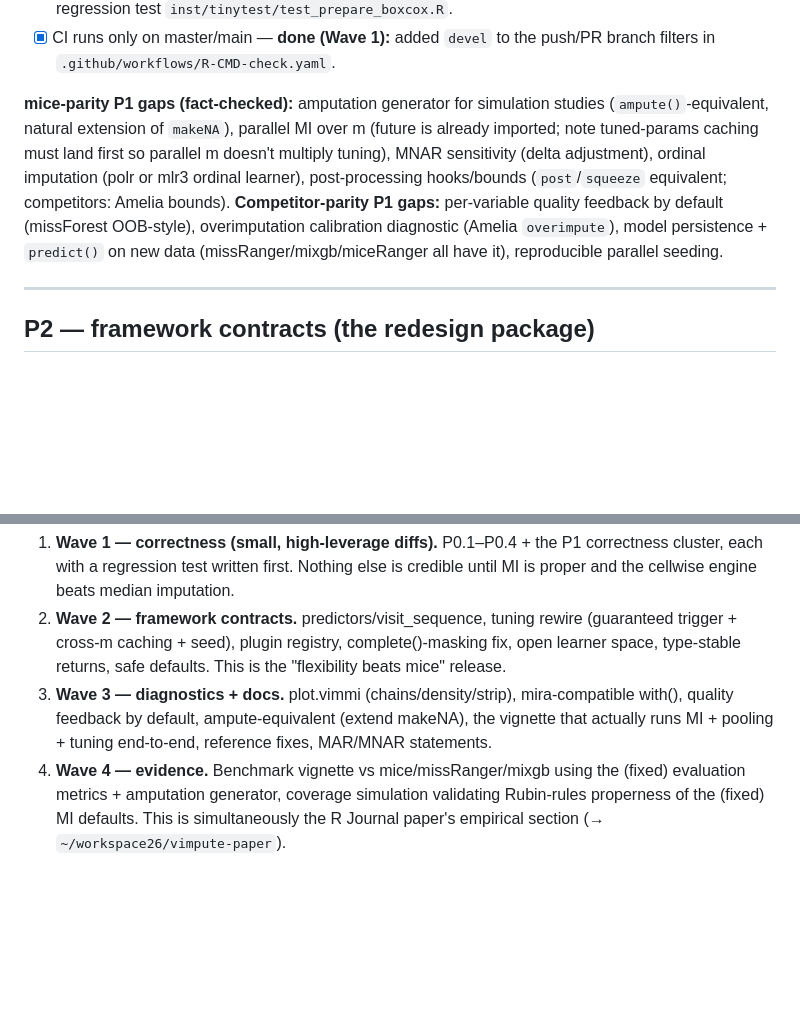
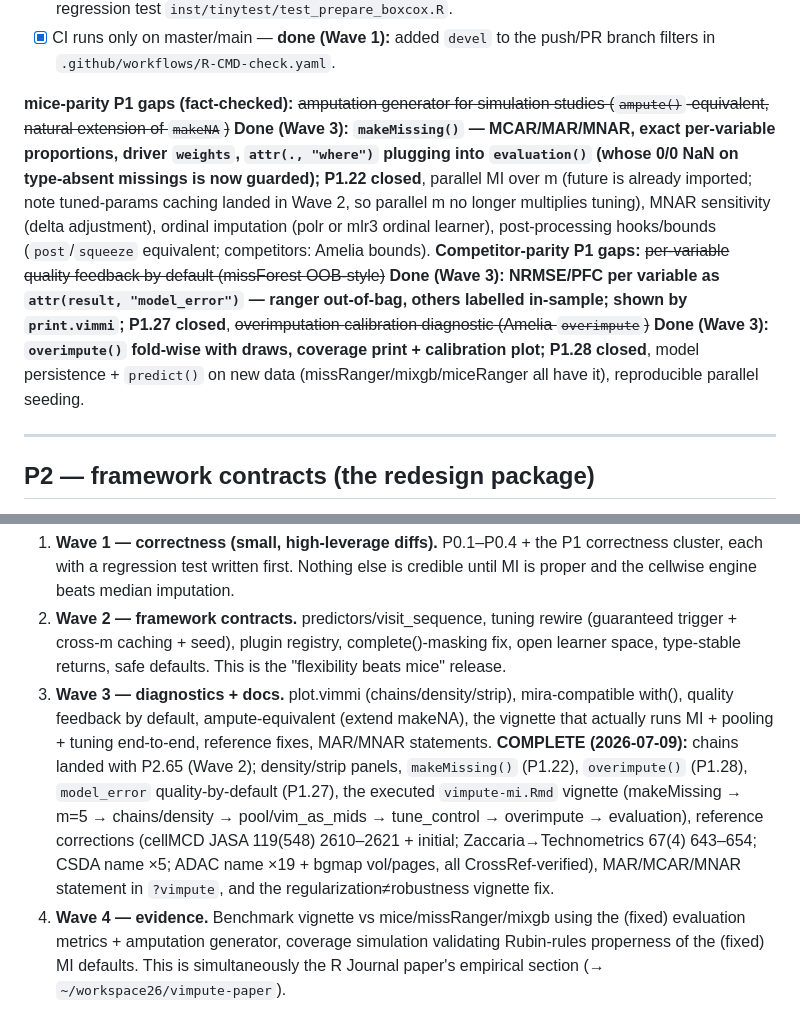
Before and after one commit to statistikat/VIM, a Markdown page: dev-notes/improvement-audit-2026-07-02.md, 2 parts joined by grey strips. Rendered like a GitHub page; blank space fills up the shorter version.

Commit message:
dev-notes: Wave 3 complete (diagnostics + docs; P1.22/P1.27/P1.28 closed)

```diff
--- a/dev-notes/improvement-audit-2026-07-02.md
+++ b/dev-notes/improvement-audit-2026-07-02.md
@@ -288,13 +288,19 @@ non-linear and methods need tuning**.
 - [x] CI runs only on master/main — **done (Wave 1):** added `devel` to the push/PR branch filters in
   `.github/workflows/R-CMD-check.yaml`.
 
-**mice-parity P1 gaps (fact-checked):** amputation generator for simulation studies
-(`ampute()`-equivalent, natural extension of `makeNA`), parallel MI over m (future is already
-imported; note tuned-params caching must land first so parallel m doesn't multiply tuning),
-MNAR sensitivity (delta adjustment), ordinal imputation (polr or mlr3 ordinal learner),
-post-processing hooks/bounds (`post`/`squeeze` equivalent; competitors: Amelia bounds).
-**Competitor-parity P1 gaps:** per-variable quality feedback by default (missForest OOB-style),
-overimputation calibration diagnostic (Amelia `overimpute`), model persistence + `predict()` on
+**mice-parity P1 gaps (fact-checked):** ~~amputation generator for simulation studies
+(`ampute()`-equivalent, natural extension of `makeNA`)~~ **Done (Wave 3): `makeMissing()` —
+MCAR/MAR/MNAR, exact per-variable proportions, driver `weights`, `attr(., "where")` plugging into
+`evaluation()` (whose 0/0 NaN on type-absent missings is now guarded); P1.22 closed**, parallel
+MI over m (future is already imported; note tuned-params caching landed in Wave 2, so parallel m
+no longer multiplies tuning), MNAR sensitivity (delta adjustment), ordinal imputation (polr or
+mlr3 ordinal learner), post-processing hooks/bounds (`post`/`squeeze` equivalent; competitors:
+Amelia bounds).
+**Competitor-parity P1 gaps:** ~~per-variable quality feedback by default (missForest
+OOB-style)~~ **Done (Wave 3): NRMSE/PFC per variable as `attr(result, "model_error")` — ranger
+out-of-bag, others labelled in-sample; shown by `print.vimmi`; P1.27 closed**, ~~overimputation
+calibration diagnostic (Amelia `overimpute`)~~ **Done (Wave 3): `overimpute()` fold-wise with
+draws, coverage print + calibration plot; P1.28 closed**, model persistence + `predict()` on
 new data (missRanger/mixgb/miceRanger all have it), reproducible parallel seeding.
 
 ---
@@ -548,6 +554,13 @@ deterministic-PMM bug is dangerous: RMSE would rank the degenerate imputer highl
 3. **Wave 3 — diagnostics + docs.** plot.vimmi (chains/density/strip), mira-compatible with(),
    quality feedback by default, ampute-equivalent (extend makeNA), the vignette that actually runs
    MI + pooling + tuning end-to-end, reference fixes, MAR/MNAR statements.
+   **COMPLETE (2026-07-09):** chains landed with P2.65 (Wave 2); density/strip panels,
+   `makeMissing()` (P1.22), `overimpute()` (P1.28), `model_error` quality-by-default (P1.27),
+   the executed `vimpute-mi.Rmd` vignette (makeMissing → m=5 → chains/density → pool/vim_as_mids
+   → tune_control → overimpute → evaluation), reference corrections (cellMCD JASA 119(548)
+   2610–2621 + initial; Zaccaria→Technometrics 67(4) 643–654; CSDA name ×5; ADAC name ×19 +
+   bgmap vol/pages, all CrossRef-verified), MAR/MCAR/MNAR statement in `?vimpute`, and the
+   regularization≠robustness vignette fix.
 4. **Wave 4 — evidence.** Benchmark vignette vs mice/missRanger/mixgb using the (fixed) evaluation
    metrics + amputation generator, coverage simulation validating Rubin-rules properness of the
    (fixed) MI defaults. This is simultaneously the R Journal paper's empirical section
```
